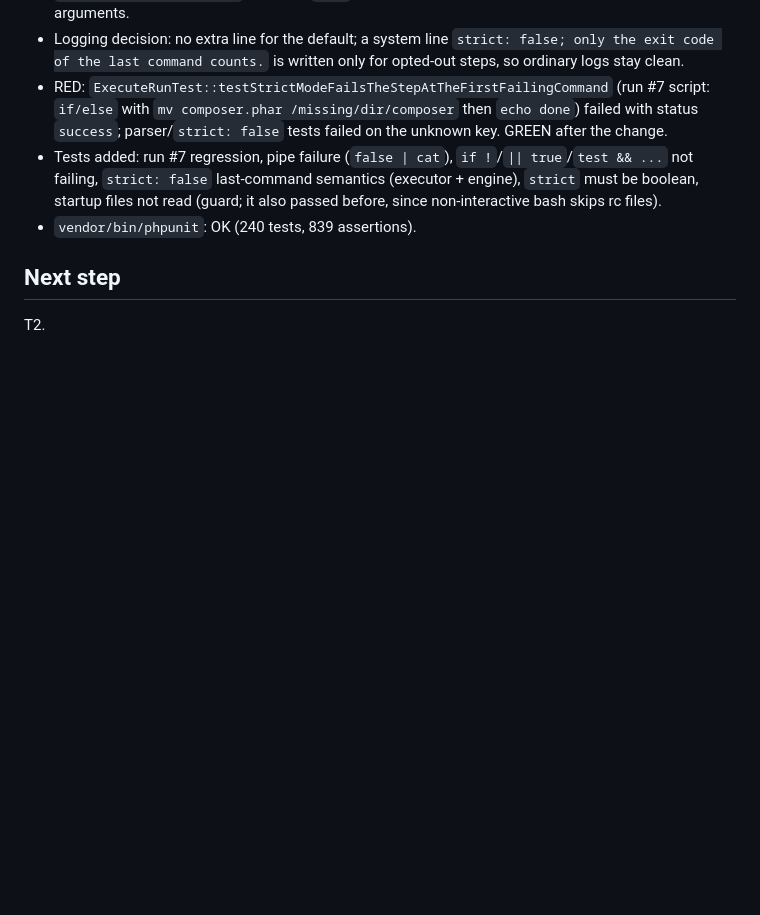
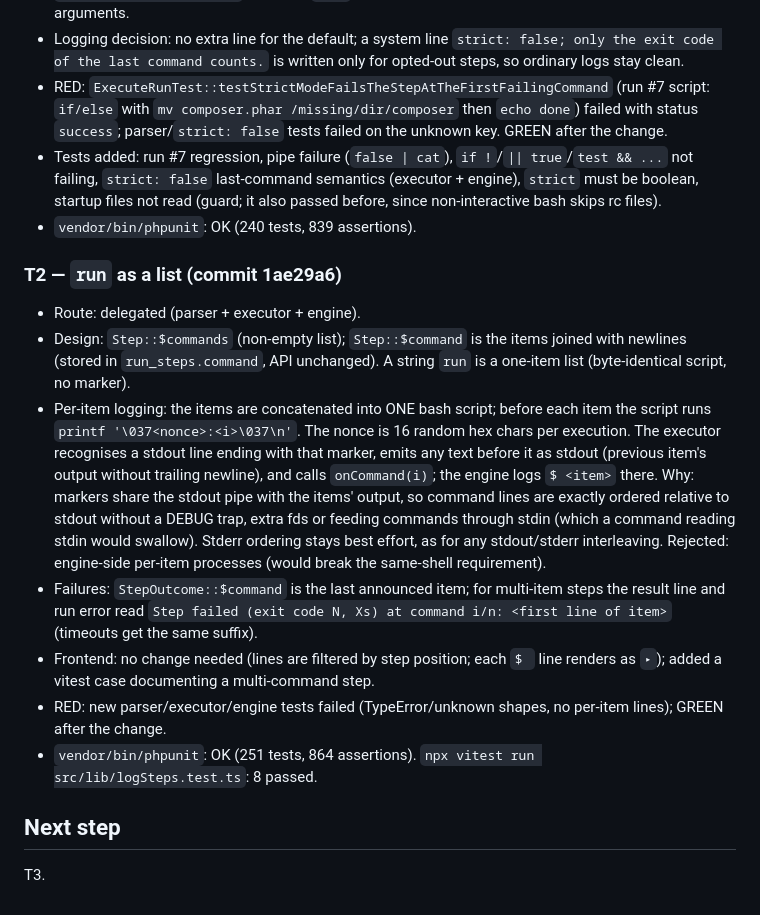
Before and after one commit to yebt/php-cpnl-webhook-deployer, a Markdown page: odd/tasks/pipeline-v2.md, the part around one of its changes. Drawn GitHub-style; blank space fills up the shorter version.

Commit message:
docs(odd): record pipeline-v2 T2 evidence and commit hash

```diff
--- a/odd/tasks/pipeline-v2.md
+++ b/odd/tasks/pipeline-v2.md
@@ -42,5 +42,14 @@ PHPUnit (unit + integration with real processes), vitest, vue-tsc, frontend buil
 - Tests added: run #7 regression, pipe failure (`false | cat`), `if !`/`|| true`/`test && ...` not failing, `strict: false` last-command semantics (executor + engine), `strict` must be boolean, startup files not read (guard; it also passed before, since non-interactive bash skips rc files).
 - `vendor/bin/phpunit`: OK (240 tests, 839 assertions).
 
+### T2 — `run` as a list (commit 1ae29a6)
+- Route: delegated (parser + executor + engine).
+- Design: `Step::$commands` (non-empty list); `Step::$command` is the items joined with newlines (stored in `run_steps.command`, API unchanged). A string `run` is a one-item list (byte-identical script, no marker).
+- Per-item logging: the items are concatenated into ONE bash script; before each item the script runs `printf '\037<nonce>:<i>\037\n'`. The nonce is 16 random hex chars per execution. The executor recognises a stdout line ending with that marker, emits any text before it as stdout (previous item's output without trailing newline), and calls `onCommand(i)`; the engine logs `$ <item>` there. Why: markers share the stdout pipe with the items' output, so command lines are exactly ordered relative to stdout without a DEBUG trap, extra fds or feeding commands through stdin (which a command reading stdin would swallow). Stderr ordering stays best effort, as for any stdout/stderr interleaving. Rejected: engine-side per-item processes (would break the same-shell requirement).
+- Failures: `StepOutcome::$command` is the last announced item; for multi-item steps the result line and run error read `Step failed (exit code N, Xs) at command i/n: <first line of item>` (timeouts get the same suffix).
+- Frontend: no change needed (lines are filtered by step position; each `$ ` line renders as `▸`); added a vitest case documenting a multi-command step.
+- RED: new parser/executor/engine tests failed (TypeError/unknown shapes, no per-item lines); GREEN after the change.
+- `vendor/bin/phpunit`: OK (251 tests, 864 assertions). `npx vitest run src/lib/logSteps.test.ts`: 8 passed.
+
 ## Next step
-T2.
+T3.
```
Also changed, not shown: other parts of odd/tasks/pipeline-v2.md (+1 -1 lines).
